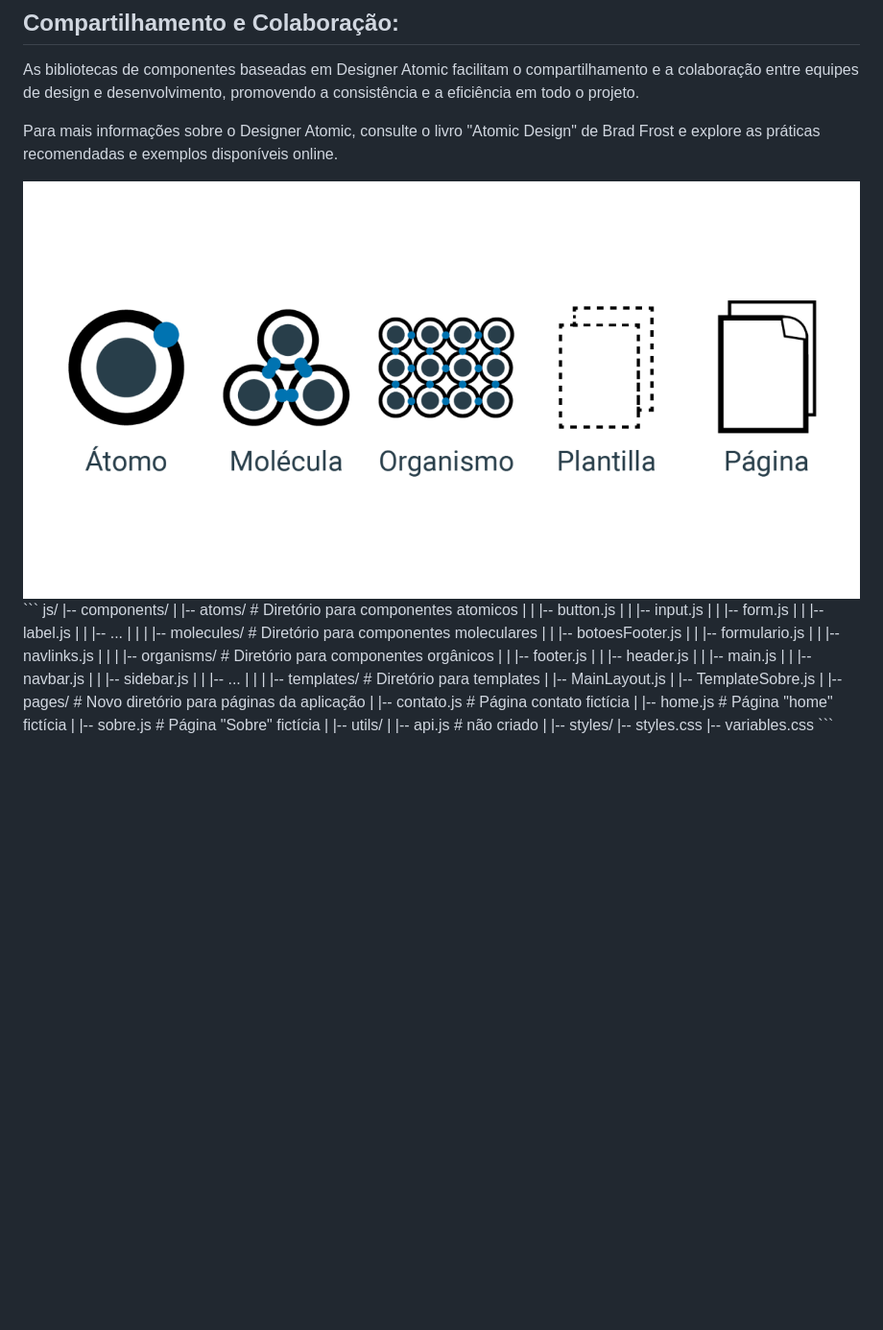
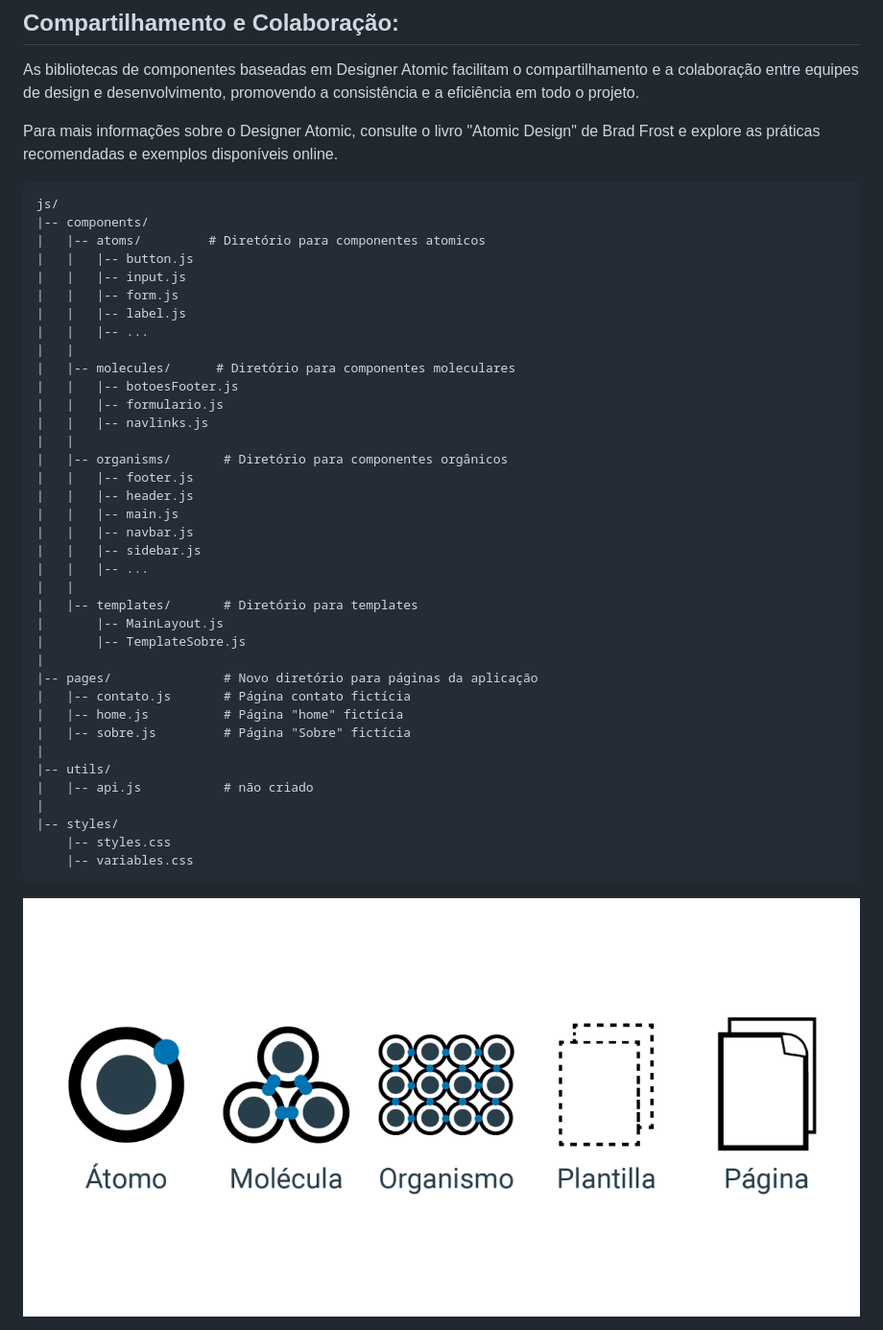
Before and after one commit to faustinopsy/atomic-designer, a Markdown page: readme.md, the part around the change. Shown: that part at 96% size. GitHub-like rendering; blank space fills up the shorter version.

````diff
--- a/readme.md
+++ b/readme.md
@@ -36,7 +36,7 @@ As bibliotecas de componentes baseadas em Designer Atomic facilitam o compartilh
 
 Para mais informações sobre o Designer Atomic, consulte o livro "Atomic Design" de Brad Frost e explore as práticas recomendadas e exemplos disponíveis online.
 
-<img src="img/ad.png">
+
 ```
 js/
 |-- components/
@@ -76,3 +76,4 @@ js/
     |-- styles.css
     |-- variables.css
 ```
+<img src="img/ad.png">
````
